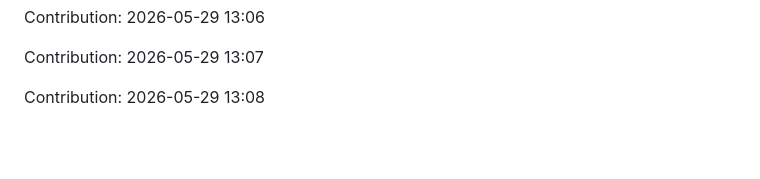
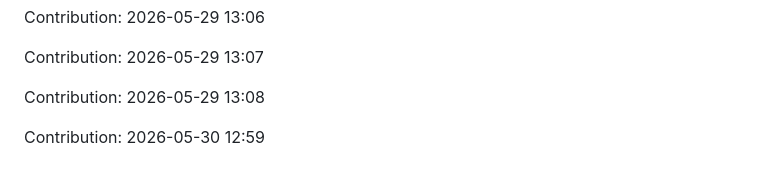
Before and after one commit to urvashi181/Myfiirstrepo, a Markdown page: repo/README.md, the part around the change. GitHub-like rendering; blank space fills up the shorter version.

Commit message:
Contribution: 2026-05-30 12:59

```diff
--- a/repo/README.md
+++ b/repo/README.md
@@ -2895,3 +2895,5 @@ Contribution: 2026-05-29 13:06
 Contribution: 2026-05-29 13:07
 
 Contribution: 2026-05-29 13:08
+
+Contribution: 2026-05-30 12:59
```
